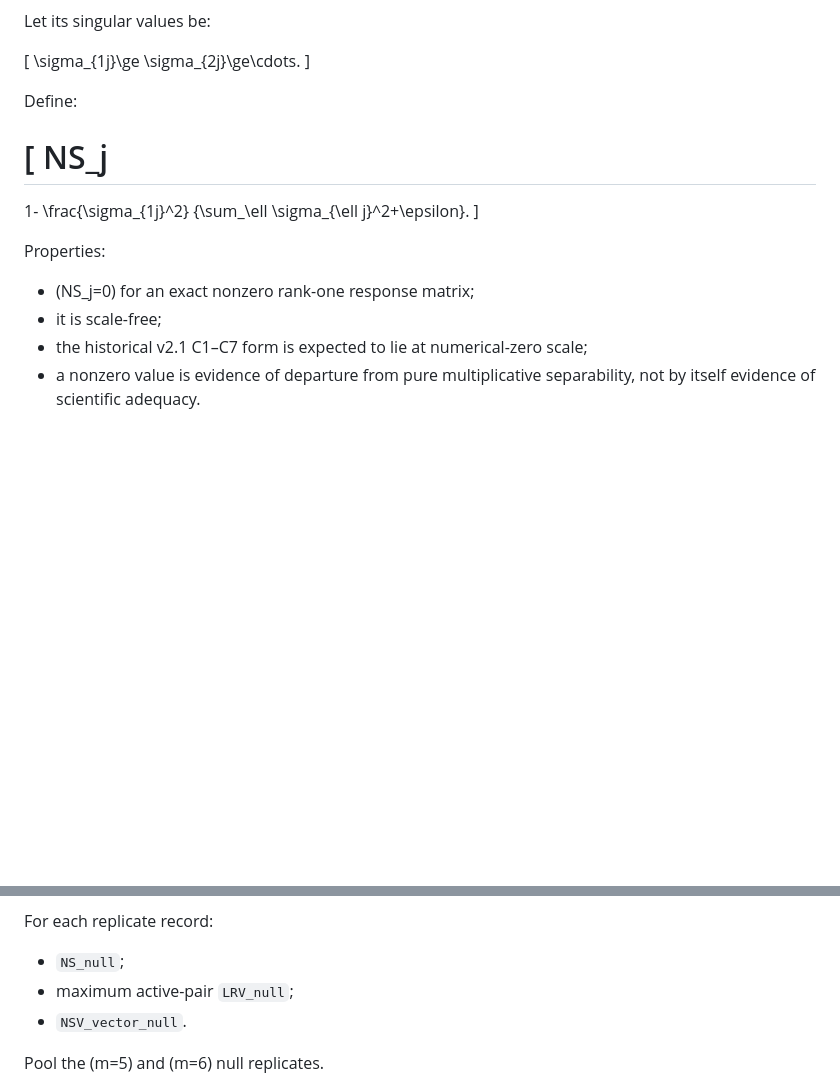
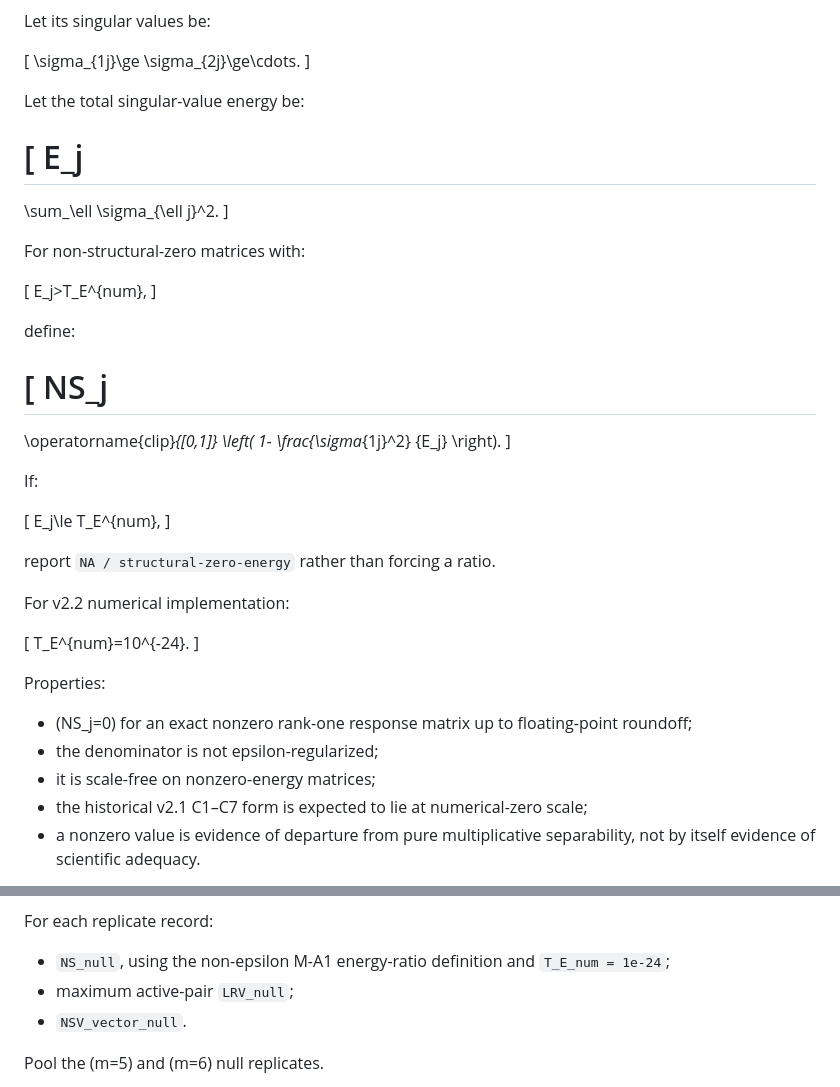
Before and after one commit to yessineneifarimsil-coder/TORS, a Markdown page: docs/v2_2_design_specification.md, 2 parts joined by grey strips. GitHub-like rendering; blank space fills up the shorter version.

Commit message:
Correct v2.2 M-A1 numerical-null definition

```diff
--- a/docs/v2_2_design_specification.md
+++ b/docs/v2_2_design_specification.md
@@ -867,20 +867,52 @@ Let its singular values be:
 \sigma_{1j}\ge \sigma_{2j}\ge\cdots.
 \]
 
-Define:
+Let the total singular-value energy be:
+
+\[
+E_j
+=
+\sum_\ell \sigma_{\ell j}^2.
+\]
+
+For non-structural-zero matrices with:
+
+\[
+E_j>T_E^{num},
+\]
+
+define:
 
 \[
 NS_j
 =
+\operatorname{clip}_{[0,1]}
+\left(
 1-
 \frac{\sigma_{1j}^2}
-{\sum_\ell \sigma_{\ell j}^2+\epsilon}.
+{E_j}
+\right).
+\]
+
+If:
+
+\[
+E_j\le T_E^{num},
+\]
+
+report `NA / structural-zero-energy` rather than forcing a ratio.
+
+For v2.2 numerical implementation:
+
+\[
+T_E^{num}=10^{-24}.
 \]
 
 Properties:
 
-- \(NS_j=0\) for an exact nonzero rank-one response matrix;
-- it is scale-free;
+- \(NS_j=0\) for an exact nonzero rank-one response matrix up to floating-point roundoff;
+- the denominator is not epsilon-regularized;
+- it is scale-free on nonzero-energy matrices;
 - the historical v2.1 C1–C7 form is expected to lie at numerical-zero scale;
 - a nonzero value is evidence of departure from pure multiplicative separability, not by itself evidence of scientific adequacy.
 
@@ -1891,7 +1923,7 @@ s=1,\ldots,1000;
 
 For each replicate record:
 
-- `NS_null`;
+- `NS_null`, using the non-epsilon M-A1 energy-ratio definition and `T_E_num = 1e-24`;
 - maximum active-pair `LRV_null`;
 - `NSV_vector_null`.
 
```
